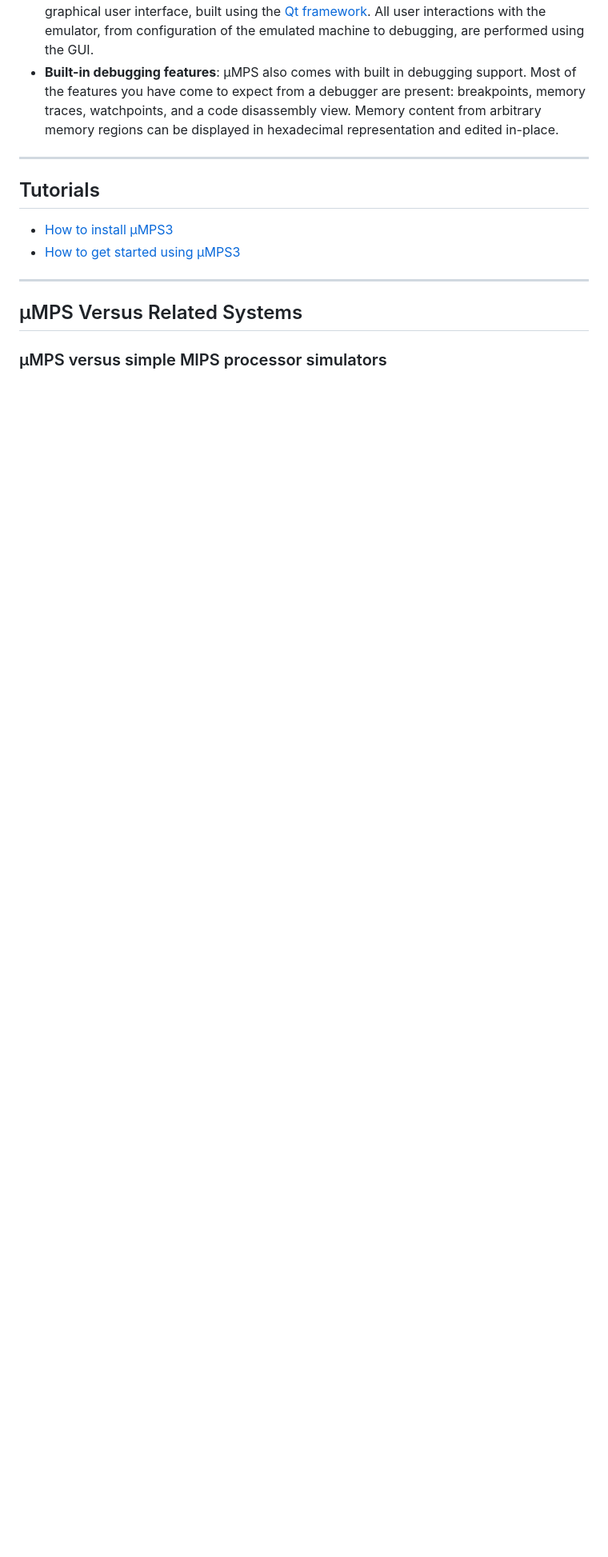
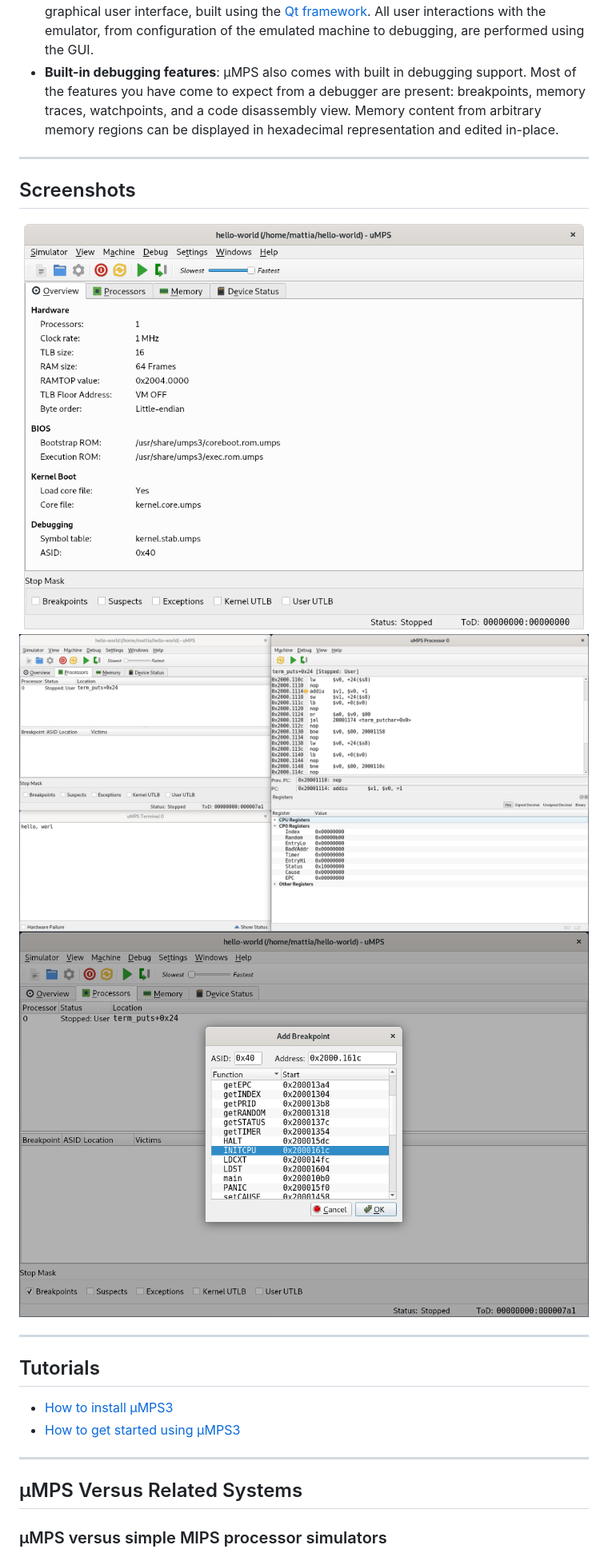
Before and after one commit to virtualsquare/virtualsquare.github.io, a Markdown page: education/umps.md, the part around the change. Shown: that part at 80% size. Rendered like a GitHub page; pictures changed too: education/pictures/umps3-1.png (added), education/pictures/umps3-2.png (added), education/pictures/umps3-3.png (added); blank space fills up the shorter version.

Commit message:
Add screeshots

```diff
--- a/education/umps.md
+++ b/education/umps.md
@@ -50,6 +50,13 @@ Memory content from arbitrary memory regions can be displayed in hexadecimal rep
 
 ---
 
+## Screenshots
+
+![sample screenshot](pictures/umps3-1.png)
+![sample screenshot](pictures/umps3-2.png)
+![sample screenshot](pictures/umps3-3.png)
+
+---
 ## Tutorials
 
 - [How to install µMPS3](tutorials/umps/installation.md)
```
